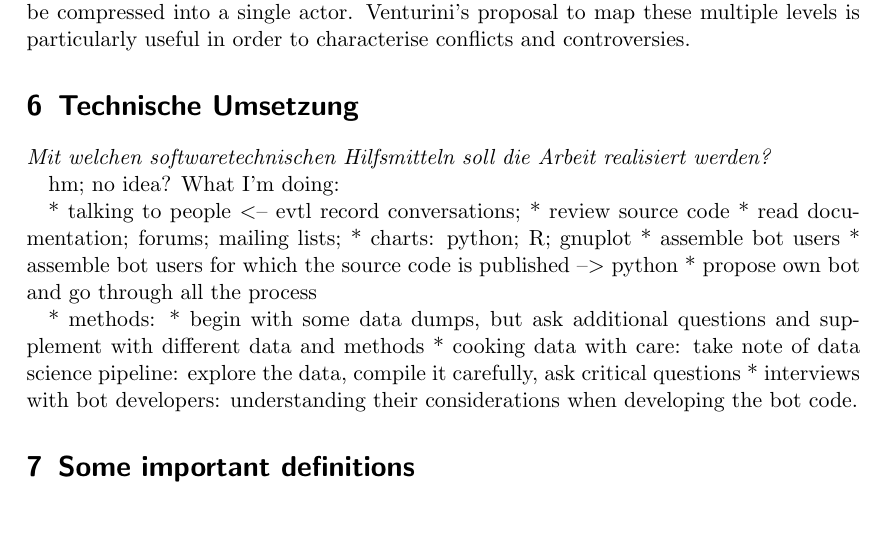
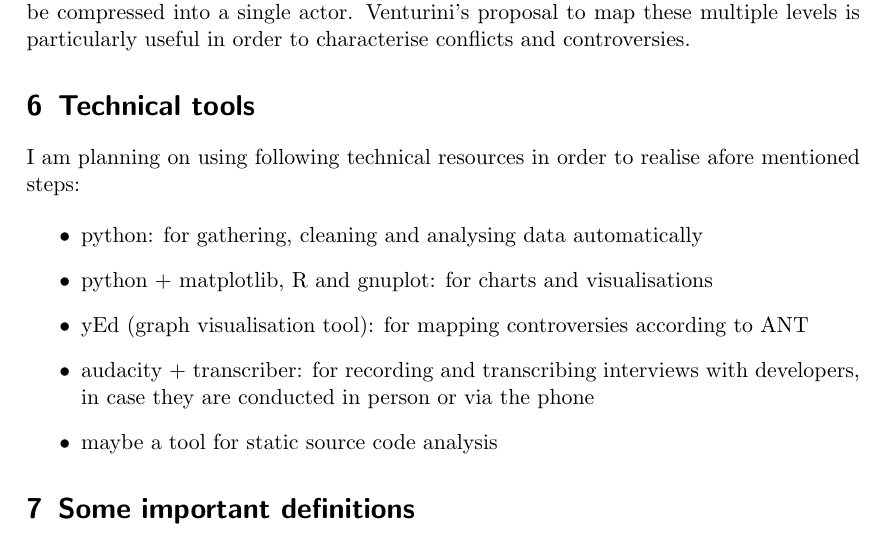
Before and after one commit to lusy/wikibots, a LaTeX document (expose_ma/expose_ma.tex): part of page 7 of 8, cut so that both start at the same text. Compiled offline with pdfLaTeX.

Commit message:
Specify technical tools

```diff
--- a/expose_ma/expose_ma.tex
+++ b/expose_ma/expose_ma.tex
@@ -349,30 +349,18 @@ Everyone and everything who does something (inter\emph{act} with something/someb
 According to the granularity and focus of observation, using ANT a researcher can zoom in and out in the network: every actor can be decomposed into a network and every network can be compressed into a single actor.
 Venturini's proposal to map these multiple levels is particularly useful in order to characterise conflicts and controversies.
 
-\section{Technische Umsetzung}
-\noindent \emph{Mit welchen softwaretechnischen Hilfsmitteln soll die Arbeit realisiert werden?}
-\begin{comment}
+\section{Technical tools}
+%\noindent \emph{Mit welchen softwaretechnischen Hilfsmitteln soll die Arbeit realisiert werden?}
+
+I am planning on using following technical resources in order to realise afore mentioned steps:
+
 \begin{itemize}
-	\item Selbstverständlich können Sie an der Stelle noch nicht alles wissen, aber Sie sollen sich hier bereits einen guten Überblick verschaffen.
+    \item python: for gathering, cleaning and analysing data automatically
+    \item python + matplotlib, R and gnuplot: for charts and visualisations
+    \item yEd (graph visualisation tool): for mapping controversies according to ANT
+    \item audacity + transcriber: for recording and transcribing interviews with developers, in case they are conducted in person or via the phone
+    \item maybe a tool for static source code analysis
 \end{itemize}
-\end{comment}
-
-hm; no idea?
-What I'm doing:
-
-* talking to people <-- evtl record conversations;
-* review source code
-* read documentation; forums; mailing lists;
-* charts: python; R; gnuplot
-* assemble bot users
-* assemble bot users for which the source code is published
---> python
-* propose own bot and go through all the process
-
-* methods:
-  * begin with some data dumps, but ask additional questions and supplement with different data and methods
-  * cooking data with care: take note of data science pipeline: explore the data, compile it carefully, ask critical questions
-  * interviews with bot developers: understanding their considerations when developing the bot code.
 
 \section{Some important definitions}
 Def "algorithmic": "as involving encoded proced-
```
